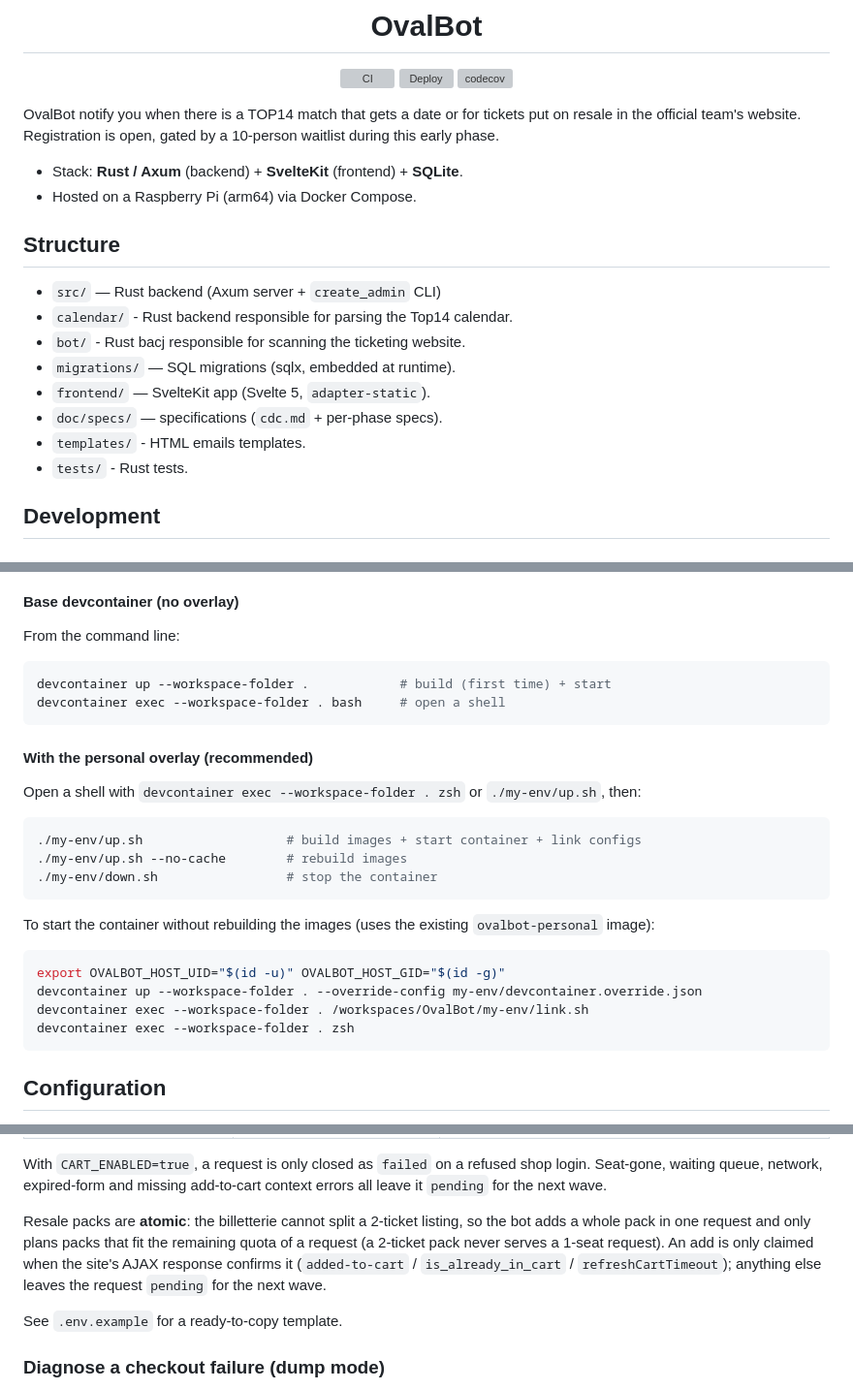
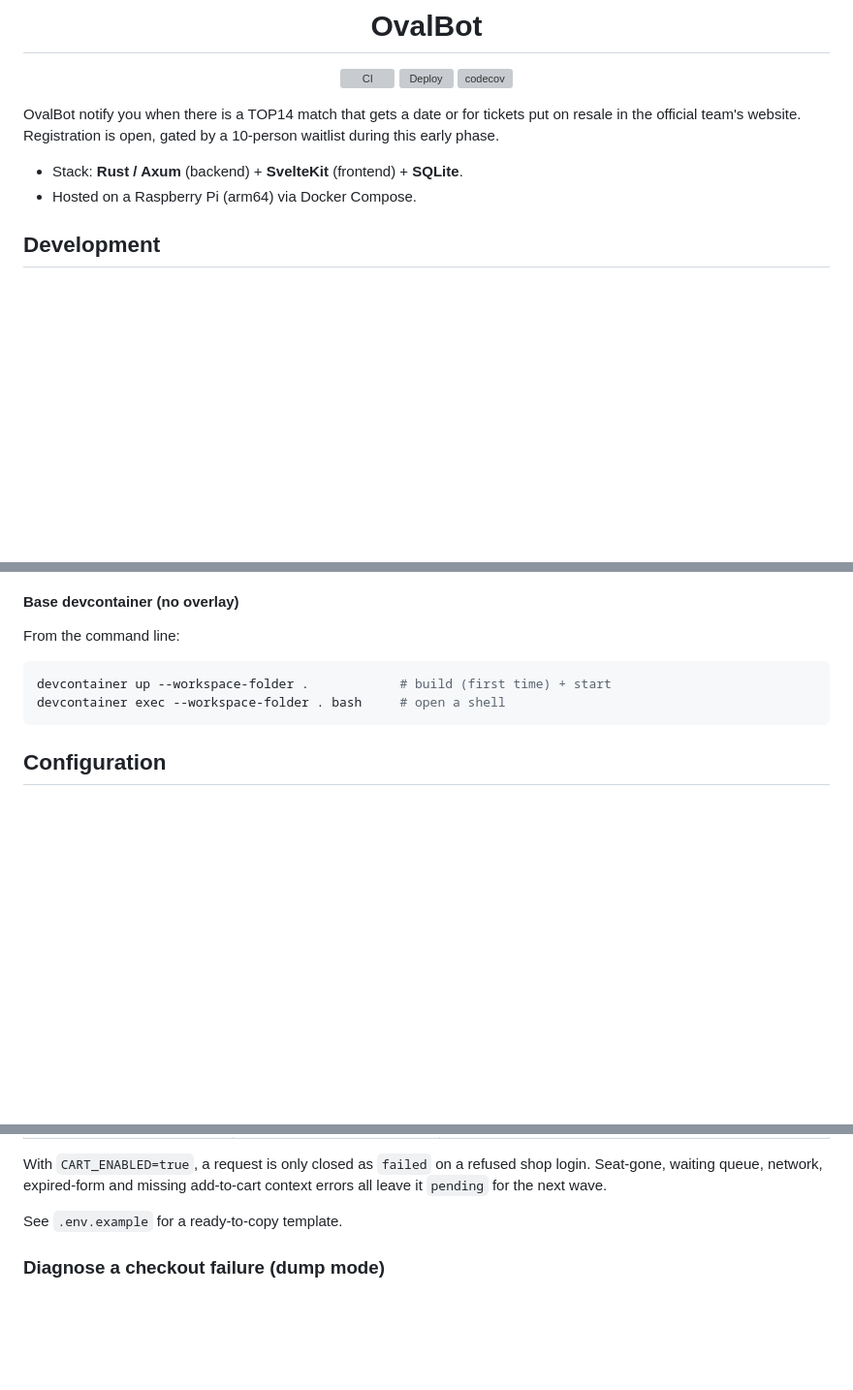
Before and after one commit to ficaud/Ovalbot, a Markdown page: README.md, 3 parts joined by grey strips. Shown at 97% size. GitHub-like rendering; blank space fills up the shorter version; grey boxes are pictures that could not be loaded.

Commit message:
changed(README): remove useless details
Some details that make the reading harder
and not that helpful.

````diff
--- a/README.md
+++ b/README.md
@@ -19,17 +19,6 @@ OvalBot notify you when there is a TOP14 match that gets a date or for tickets p
 
 - Stack: **Rust / Axum** (backend) + **SvelteKit** (frontend) + **SQLite**.
 - Hosted on a Raspberry Pi (arm64) via Docker Compose.
-
-## Structure
-
-- `src/` — Rust backend (Axum server + `create_admin` CLI)
-- `calendar/` - Rust backend responsible for parsing the Top14 calendar.
-- `bot/` - Rust bacj responsible for scanning the ticketing website.
-- `migrations/` — SQL migrations (sqlx, embedded at runtime).
-- `frontend/` — SvelteKit app (Svelte 5, `adapter-static`).
-- `doc/specs/` — specifications (`cdc.md` + per-phase specs).
-- `templates/` - HTML emails templates.
-- `tests/` - Rust tests.
 
 ## Development
 
@@ -75,27 +64,6 @@ devcontainer up --workspace-folder .            # build (first time) + start
 devcontainer exec --workspace-folder . bash     # open a shell
 ```
 
-#### With the personal overlay (recommended)
-
-Open a shell with `devcontainer exec --workspace-folder . zsh` or
-`./my-env/up.sh`, then:
-
-```bash
-./my-env/up.sh                   # build images + start container + link configs
-./my-env/up.sh --no-cache        # rebuild images
-./my-env/down.sh                 # stop the container
-```
-
-To start the container without rebuilding the images (uses the existing
-`ovalbot-personal` image):
-
-```bash
-export OVALBOT_HOST_UID="$(id -u)" OVALBOT_HOST_GID="$(id -g)"
-devcontainer up --workspace-folder . --override-config my-env/devcontainer.override.json
-devcontainer exec --workspace-folder . /workspaces/OvalBot/my-env/link.sh
-devcontainer exec --workspace-folder . zsh
-```
-
 ## Configuration
 
 The backend reads these environment variables:
@@ -124,13 +92,6 @@ The backend reads these environment variables:
 With `CART_ENABLED=true`, a request is only closed as `failed` on a refused shop
 login. Seat-gone, waiting queue, network, expired-form and missing add-to-cart
 context errors all leave it `pending` for the next wave.
-
-Resale packs are **atomic**: the billetterie cannot split a 2-ticket listing, so
-the bot adds a whole pack in one request and only plans packs that fit the
-remaining quota of a request (a 2-ticket pack never serves a 1-seat request).
-An add is only claimed when the site's AJAX response confirms it (`added-to-cart`
-/ `is_already_in_cart` / `refreshCartTimeout`); anything else leaves the request
-`pending` for the next wave.
 
 See `.env.example` for a ready-to-copy template.
 
````
Also changed, not shown: other parts of README.md (+2 -5 lines).
